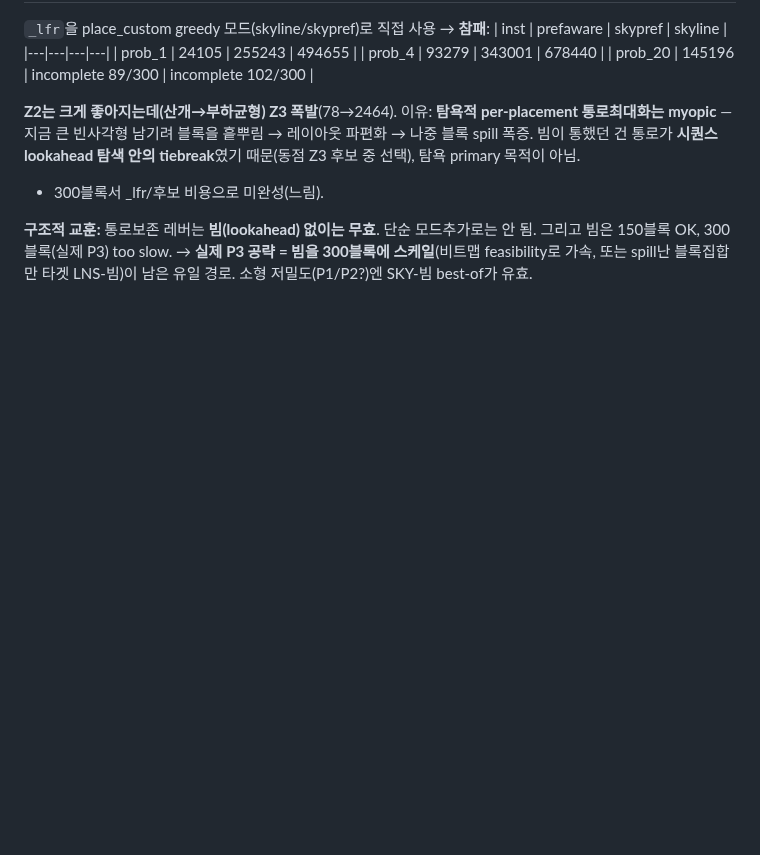
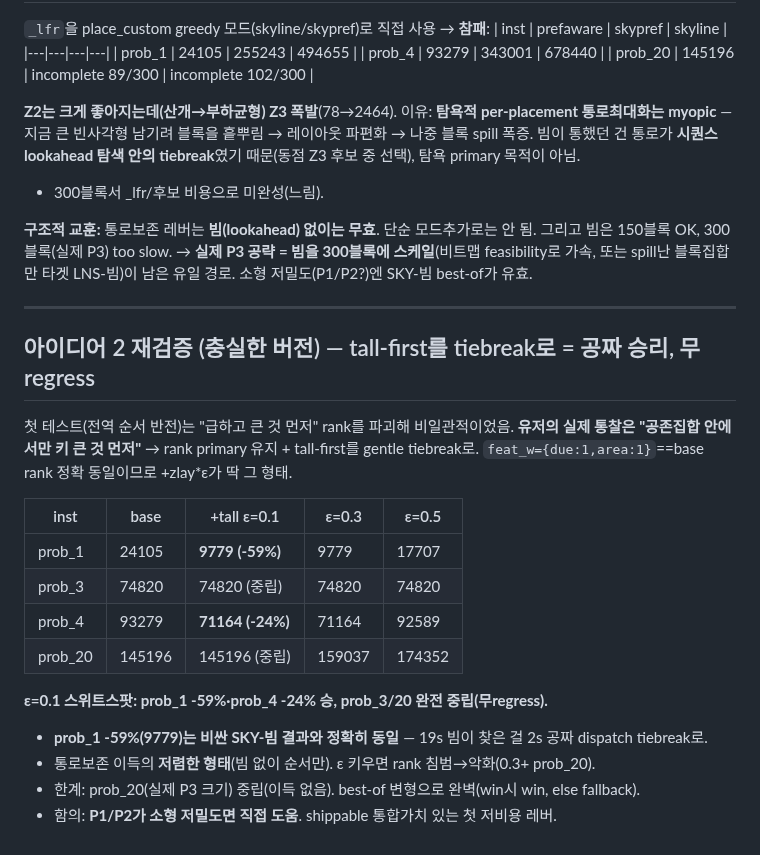
Before and after one commit to woojinroh429/oraclemaster, a Markdown page: PROJECT.md, the part around the change. GitHub-like rendering; blank space fills up the shorter version.

Commit message:
docs: tall-first as gentle tiebreak — free win, no regressions
Faithful idea-2 (keep rank primary, break ties tall-first at eps=0.1) wins
prob_1 -59% (matching the expensive SKY-beam result for free) and prob_4 -24%,
while prob_3/prob_20 stay exactly neutral. The crude global reorder broke the
big+urgent rank; the within-tick tiebreak captures the crane benefit cheaply.
A clean best-of dispatch variant (win where it helps, fall back otherwise).

Co-Authored-By: Claude Opus 4.8 <noreply@anthropic.com>
Claude-Session: https://claude.ai/code/session_01HnfHQ5RSkvBVvkGy9HGMYs

```diff
--- a/PROJECT.md
+++ b/PROJECT.md
@@ -1254,3 +1254,24 @@ myopic** — 지금 큰 빈사각형 남기려 블록을 흩뿌림 → 레이아
 **구조적 교훈:** 통로보존 레버는 **빔(lookahead) 없이는 무효**. 단순 모드추가로는 안 됨. 그리고 빔은
 150블록 OK, 300블록(실제 P3) too slow. → **실제 P3 공략 = 빔을 300블록에 스케일**(비트맵 feasibility로
 가속, 또는 spill난 블록집합만 타겟 LNS-빔)이 남은 유일 경로. 소형 저밀도(P1/P2?)엔 SKY-빔 best-of가 유효.
+
+---
+
+## 아이디어 2 재검증 (충실한 버전) — tall-first를 tiebreak로 = 공짜 승리, 무regress
+
+첫 테스트(전역 순서 반전)는 "급하고 큰 것 먼저" rank를 파괴해 비일관적이었음. **유저의 실제 통찰은
+"공존집합 안에서만 키 큰 것 먼저"** → rank primary 유지 + tall-first를 gentle tiebreak로.
+`feat_w={due:1,area:1}`==base rank 정확 동일이므로 +zlay*ε가 딱 그 형태.
+
+| inst | base | +tall ε=0.1 | ε=0.3 | ε=0.5 |
+|---|---|---|---|---|
+| prob_1 | 24105 | **9779 (-59%)** | 9779 | 17707 |
+| prob_3 | 74820 | 74820 (중립) | 74820 | 74820 |
+| prob_4 | 93279 | **71164 (-24%)** | 71164 | 92589 |
+| prob_20 | 145196 | 145196 (중립) | 159037 | 174352 |
+
+**ε=0.1 스위트스팟: prob_1 -59%·prob_4 -24% 승, prob_3/20 완전 중립(무regress).**
+- **prob_1 -59%(9779)는 비싼 SKY-빔 결과와 정확히 동일** — 19s 빔이 찾은 걸 2s 공짜 dispatch tiebreak로.
+- 통로보존 이득의 **저렴한 형태**(빔 없이 순서만). ε 키우면 rank 침범→악화(0.3+ prob_20).
+- 한계: prob_20(실제 P3 크기) 중립(이득 없음). best-of 변형으로 완벽(win시 win, else fallback).
+- 함의: **P1/P2가 소형 저밀도면 직접 도움**. shippable 통합가치 있는 첫 저비용 레버.
```
